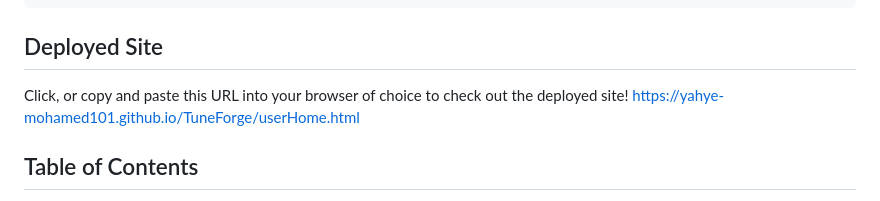
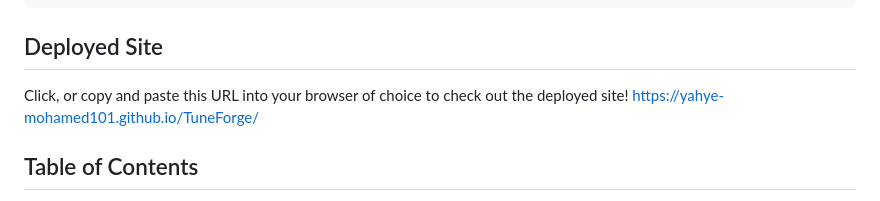
Before and after one commit to yahye-mohamed101/PlaylistCreation, a Markdown page: README.md, the part around the change. Drawn GitHub-style.

Commit message:
fixed link to deployed site

```diff
--- a/README.md
+++ b/README.md
@@ -3,7 +3,7 @@
     TuneForge is an innovative interactive platform that allows users to create (or "forge") songs based on their chosen artist and song title, generating a link to the selected song. Users can also create playlists and seamlessly drag their newly forged songs into their custom collections.
 
 ## Deployed Site
-   Click, or copy and paste this URL into your browser of choice to check out the deployed site! https://yahye-mohamed101.github.io/TuneForge/userHome.html
+   Click, or copy and paste this URL into your browser of choice to check out the deployed site! https://yahye-mohamed101.github.io/TuneForge/
 
 ## Table of Contents
 
```
